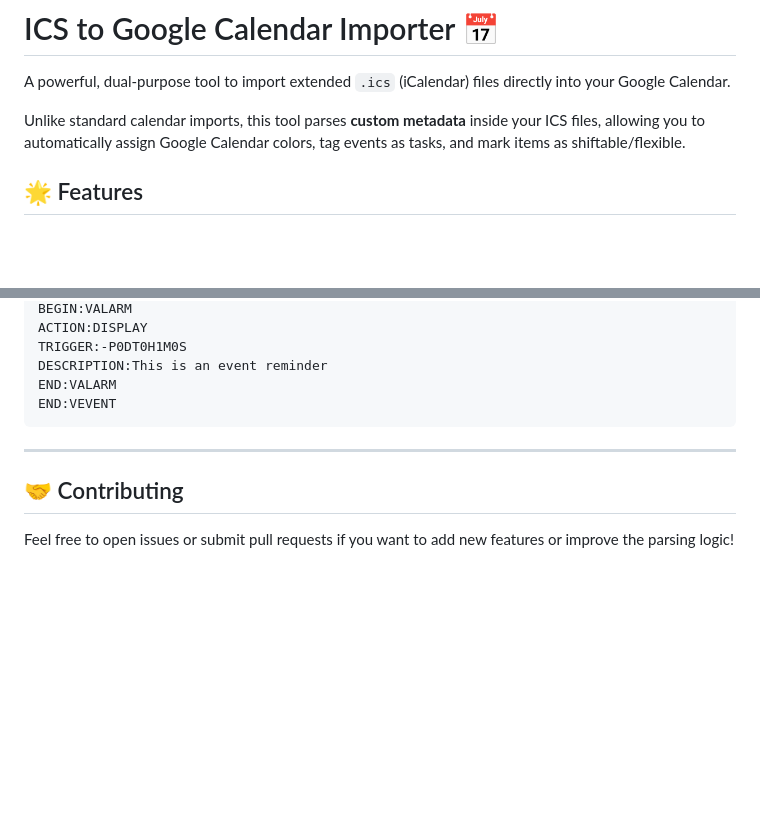
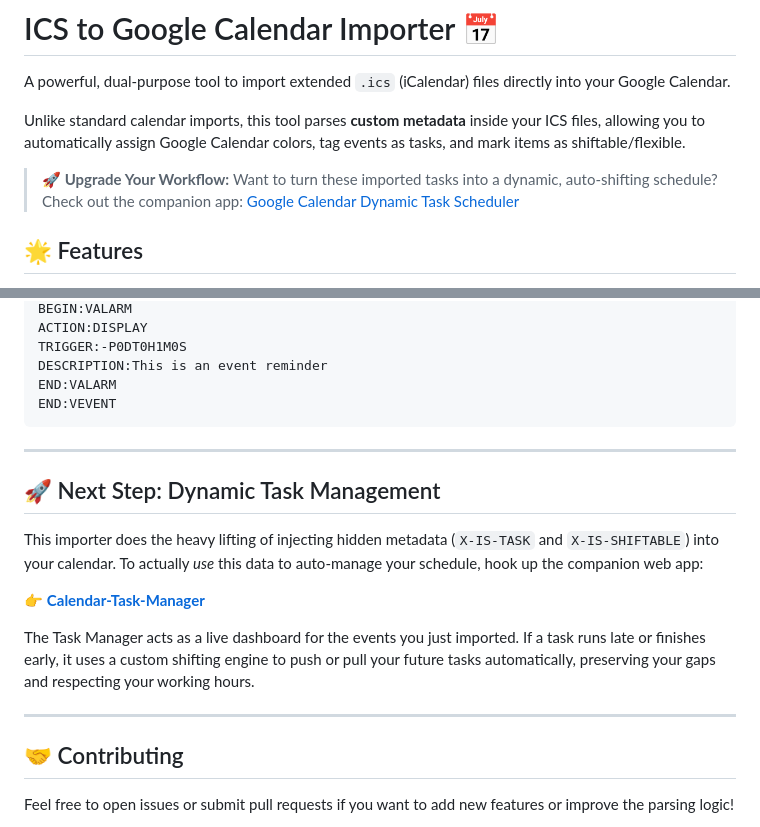
Before and after one commit to Sefa-Kara/Calendar-Ics-Importer, a Markdown page: README.md, 2 parts joined by grey strips. GitHub-like rendering; blank space fills up the shorter version.

Commit message:
Enhance README with dynamic task management details
Added section about dynamic task management and linked to companion app.

```diff
--- a/README.md
+++ b/README.md
@@ -3,6 +3,8 @@
 A powerful, dual-purpose tool to import extended `.ics` (iCalendar) files directly into your Google Calendar.
 
 Unlike standard calendar imports, this tool parses **custom metadata** inside your ICS files, allowing you to automatically assign Google Calendar colors, tag events as tasks, and mark items as shiftable/flexible.
+
+> **🚀 Upgrade Your Workflow:** Want to turn these imported tasks into a dynamic, auto-shifting schedule? Check out the companion app: [Google Calendar Dynamic Task Scheduler](https://github.com/Sefa-Kara/Calendar-Task-Manager)
 
 ## 🌟 Features
 
@@ -107,5 +109,15 @@ END:VEVENT
 
 ---
 
+## 🚀 Next Step: Dynamic Task Management
+
+This importer does the heavy lifting of injecting hidden metadata (`X-IS-TASK` and `X-IS-SHIFTABLE`) into your calendar. To actually *use* this data to auto-manage your schedule, hook up the companion web app:
+
+👉 **[Calendar-Task-Manager](https://github.com/Sefa-Kara/Calendar-Task-Manager)**
+
+The Task Manager acts as a live dashboard for the events you just imported. If a task runs late or finishes early, it uses a custom shifting engine to push or pull your future tasks automatically, preserving your gaps and respecting your working hours.
+
+---
+
 ## 🤝 Contributing
 Feel free to open issues or submit pull requests if you want to add new features or improve the parsing logic!
```
